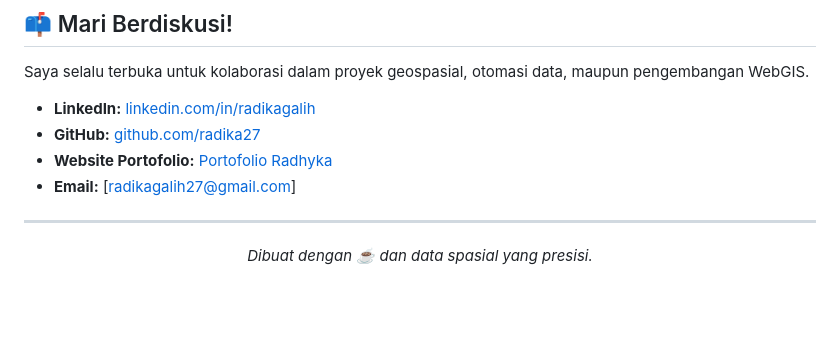
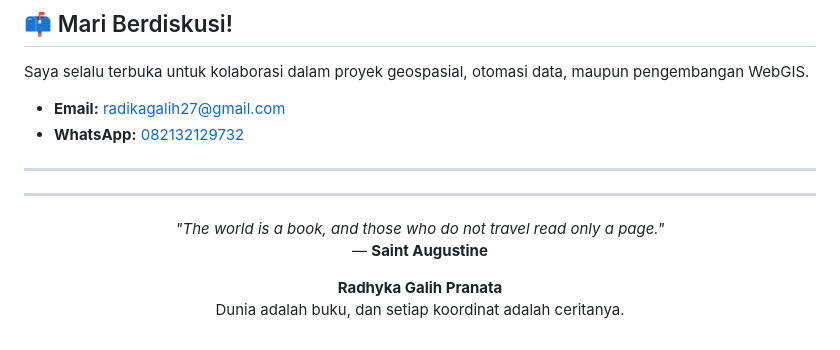
Before and after one commit to radika27/PortofolioRadhyka, a Markdown page: README.md, the part around the change. Rendered like a GitHub page; blank space fills up the shorter version.

Commit message:
Revise contact details and footer quote
Updated contact information and added a WhatsApp link. Changed the closing quote in the footer.

```diff
--- a/README.md
+++ b/README.md
@@ -60,12 +60,18 @@ Peta interaktif yang difokuskan pada manajemen dan visualisasi persebaran data t
 ## 📫 Mari Berdiskusi!
 Saya selalu terbuka untuk kolaborasi dalam proyek geospasial, otomasi data, maupun pengembangan WebGIS.
 
-* **LinkedIn:** [linkedin.com/in/radikagalih](https://linkedin.com/in/radikagalih)
-* **GitHub:** [github.com/radika27](https://github.com/radika27)
-* **Website Portofolio:** [Portofolio Radhyka](https://radika27.github.io/PortofolioRadhyka/)
-* **Email:** [radikagalih27@gmail.com]
+* **Email:** radikagalih27@gmail.com
+* **WhatsApp:** [082132129732](https://api.whatsapp.com/send/?phone=6282132129792&text=+Hallo!!+saya+tertarik+untuk+membahas+kerja+sama+dengan+Anda+di+bidang+GIS+dan+pemetaan&type=phone_number&app_absent=0)
 
 ---
+---
 <p align="center">
-  <i>Dibuat dengan ☕ dan data spasial yang presisi.</i>
+  <i>"The world is a book, and those who do not travel read only a page."</i>
+  <br>
+  — <b>Saint Augustine</b>
 </p>
+
+<p align="center">
+  <b>Radhyka Galih Pranata</b><br>
+  Dunia adalah buku, dan setiap koordinat adalah ceritanya.
+</p>
```
